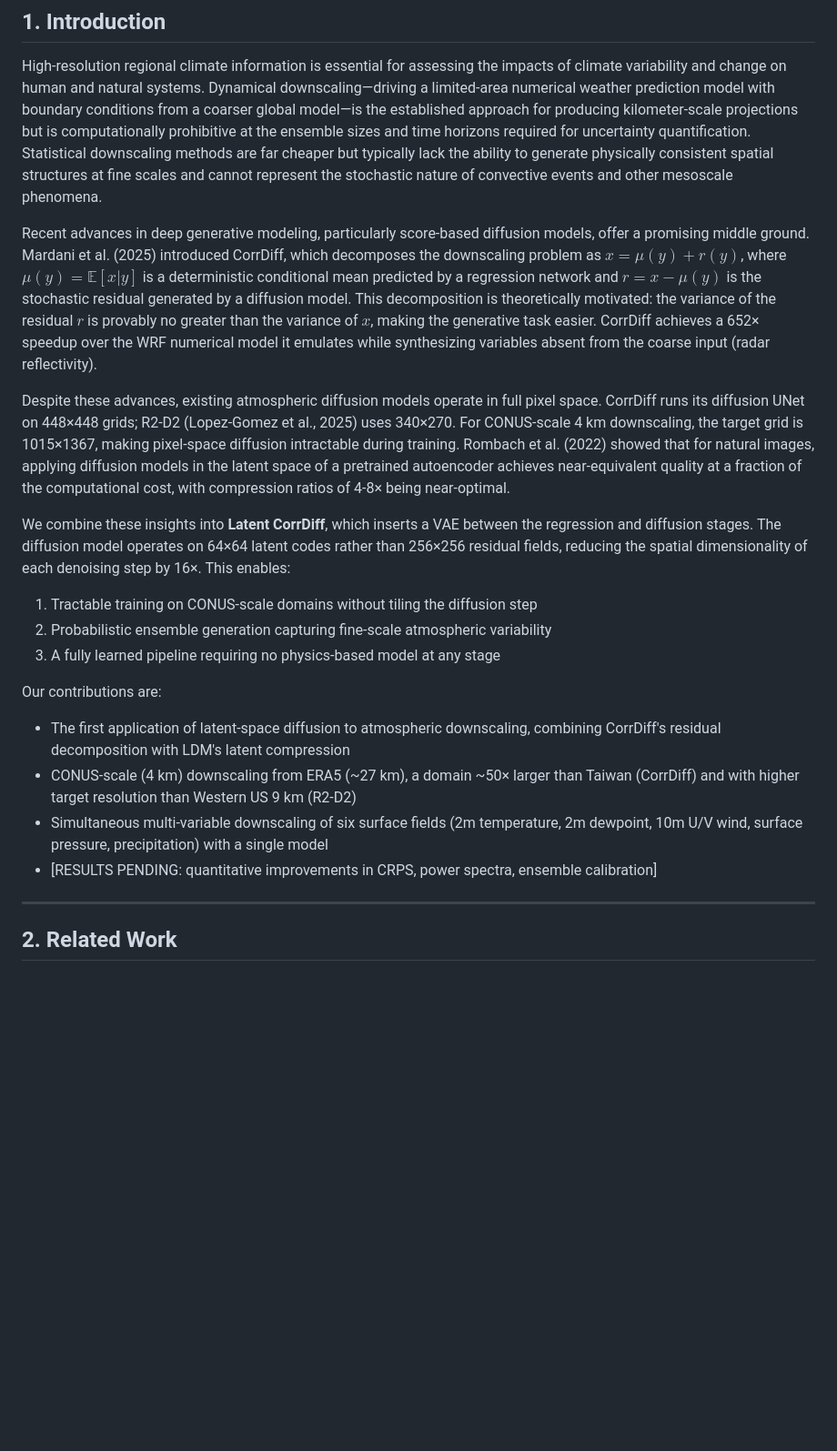
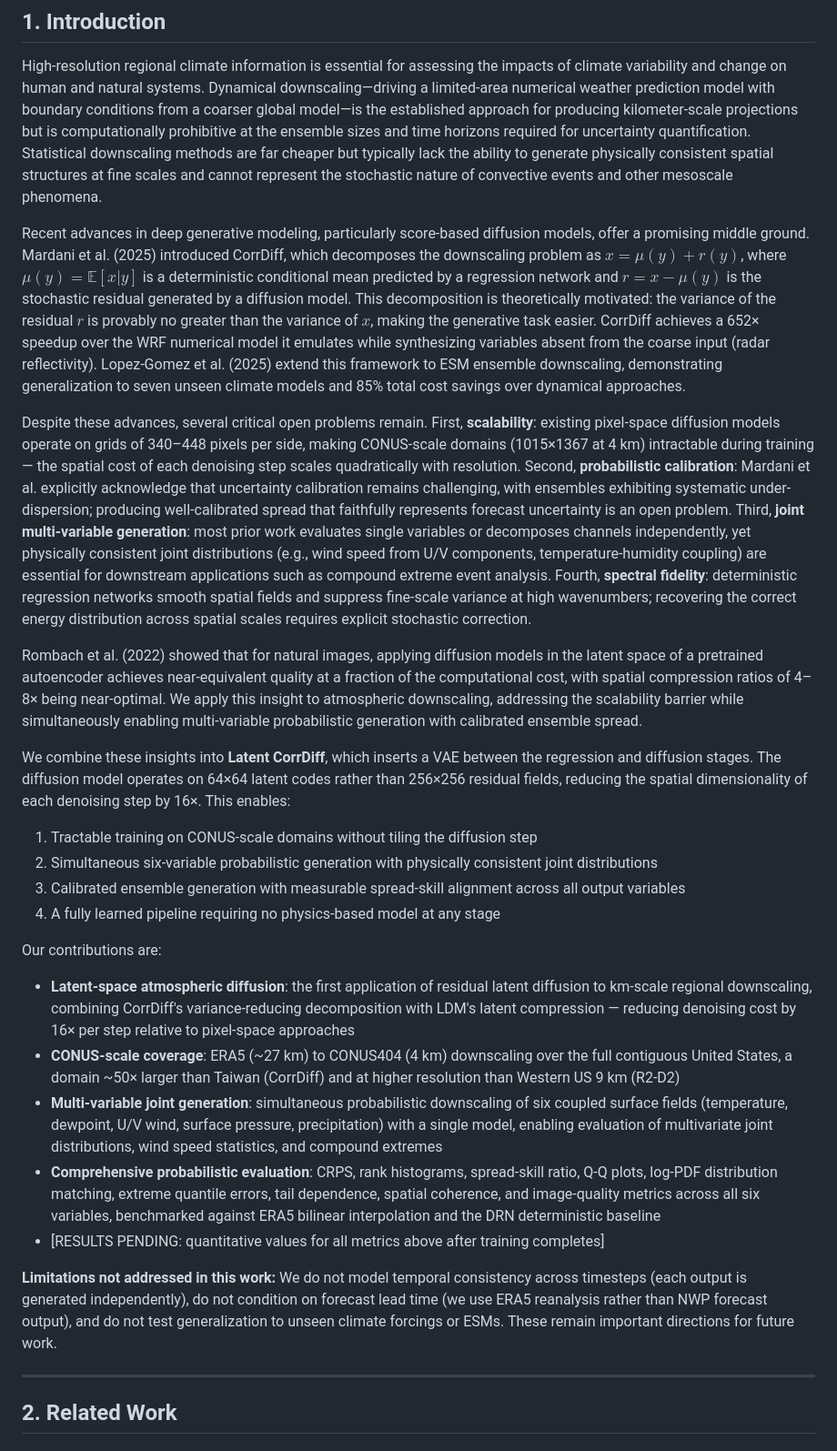
Before and after one commit to milhud/diffusion_downscaling_model, a Markdown page: docs/paper_points.md, the part around one of its changes. Shown at 91% size. GitHub-like rendering; blank space fills up the shorter version.

Commit message:
paper: strengthen motivation + frame open problems from prior work
Explicitly positions Latent CorrDiff against 4 unresolved gaps in
Mardani et al. (2025) and Lopez-Gomez et al. (2025):
  1. Pixel-space scalability → addressed by 16x latent compression
  2. Probabilistic calibration → addressed + evaluated (SSR, rank hist)
  3. Joint multi-variable generation → addressed (6-var joint decoder)
  4. Spectral fidelity → addressed (diffusion restores high-k power)

Adds explicit limitations section: temporal consistency, lead-time
conditioning, and multi-ESM generalization are not addressed and
noted as future work.

Updated abstract to frame the three open challenges upfront.

```diff
--- a/docs/paper_points.md
+++ b/docs/paper_points.md
@@ -14,20 +14,26 @@ Statistical and machine-learning-based downscaling of coarse global reanalyses t
 
 High-resolution regional climate information is essential for assessing the impacts of climate variability and change on human and natural systems. Dynamical downscaling—driving a limited-area numerical weather prediction model with boundary conditions from a coarser global model—is the established approach for producing kilometer-scale projections but is computationally prohibitive at the ensemble sizes and time horizons required for uncertainty quantification. Statistical downscaling methods are far cheaper but typically lack the ability to generate physically consistent spatial structures at fine scales and cannot represent the stochastic nature of convective events and other mesoscale phenomena.
 
-Recent advances in deep generative modeling, particularly score-based diffusion models, offer a promising middle ground. Mardani et al. (2025) introduced CorrDiff, which decomposes the downscaling problem as $x = \mu(y) + r(y)$, where $\mu(y) = \mathbb{E}[x|y]$ is a deterministic conditional mean predicted by a regression network and $r = x - \mu(y)$ is the stochastic residual generated by a diffusion model. This decomposition is theoretically motivated: the variance of the residual $r$ is provably no greater than the variance of $x$, making the generative task easier. CorrDiff achieves a 652× speedup over the WRF numerical model it emulates while synthesizing variables absent from the coarse input (radar reflectivity).
+Recent advances in deep generative modeling, particularly score-based diffusion models, offer a promising middle ground. Mardani et al. (2025) introduced CorrDiff, which decomposes the downscaling problem as $x = \mu(y) + r(y)$, where $\mu(y) = \mathbb{E}[x|y]$ is a deterministic conditional mean predicted by a regression network and $r = x - \mu(y)$ is the stochastic residual generated by a diffusion model. This decomposition is theoretically motivated: the variance of the residual $r$ is provably no greater than the variance of $x$, making the generative task easier. CorrDiff achieves a 652× speedup over the WRF numerical model it emulates while synthesizing variables absent from the coarse input (radar reflectivity). Lopez-Gomez et al. (2025) extend this framework to ESM ensemble downscaling, demonstrating generalization to seven unseen climate models and 85% total cost savings over dynamical approaches.
 
-Despite these advances, existing atmospheric diffusion models operate in full pixel space. CorrDiff runs its diffusion UNet on 448×448 grids; R2-D2 (Lopez-Gomez et al., 2025) uses 340×270. For CONUS-scale 4 km downscaling, the target grid is 1015×1367, making pixel-space diffusion intractable during training. Rombach et al. (2022) showed that for natural images, applying diffusion models in the latent space of a pretrained autoencoder achieves near-equivalent quality at a fraction of the computational cost, with compression ratios of 4-8× being near-optimal.
+Despite these advances, several critical open problems remain. First, **scalability**: existing pixel-space diffusion models operate on grids of 340–448 pixels per side, making CONUS-scale domains (1015×1367 at 4 km) intractable during training — the spatial cost of each denoising step scales quadratically with resolution. Second, **probabilistic calibration**: Mardani et al. explicitly acknowledge that uncertainty calibration remains challenging, with ensembles exhibiting systematic under-dispersion; producing well-calibrated spread that faithfully represents forecast uncertainty is an open problem. Third, **joint multi-variable generation**: most prior work evaluates single variables or decomposes channels independently, yet physically consistent joint distributions (e.g., wind speed from U/V components, temperature-humidity coupling) are essential for downstream applications such as compound extreme event analysis. Fourth, **spectral fidelity**: deterministic regression networks smooth spatial fields and suppress fine-scale variance at high wavenumbers; recovering the correct energy distribution across spatial scales requires explicit stochastic correction.
+
+Rombach et al. (2022) showed that for natural images, applying diffusion models in the latent space of a pretrained autoencoder achieves near-equivalent quality at a fraction of the computational cost, with spatial compression ratios of 4–8× being near-optimal. We apply this insight to atmospheric downscaling, addressing the scalability barrier while simultaneously enabling multi-variable probabilistic generation with calibrated ensemble spread.
 
 We combine these insights into **Latent CorrDiff**, which inserts a VAE between the regression and diffusion stages. The diffusion model operates on 64×64 latent codes rather than 256×256 residual fields, reducing the spatial dimensionality of each denoising step by 16×. This enables:
 1. Tractable training on CONUS-scale domains without tiling the diffusion step
-2. Probabilistic ensemble generation capturing fine-scale atmospheric variability
-3. A fully learned pipeline requiring no physics-based model at any stage
+2. Simultaneous six-variable probabilistic generation with physically consistent joint distributions
+3. Calibrated ensemble generation with measurable spread-skill alignment across all output variables
+4. A fully learned pipeline requiring no physics-based model at any stage
 
 Our contributions are:
-- The first application of latent-space diffusion to atmospheric downscaling, combining CorrDiff's residual decomposition with LDM's latent compression
-- CONUS-scale (4 km) downscaling from ERA5 (~27 km), a domain ~50× larger than Taiwan (CorrDiff) and with higher target resolution than Western US 9 km (R2-D2)
-- Simultaneous multi-variable downscaling of six surface fields (2m temperature, 2m dewpoint, 10m U/V wind, surface pressure, precipitation) with a single model
-- [RESULTS PENDING: quantitative improvements in CRPS, power spectra, ensemble calibration]
+- **Latent-space atmospheric diffusion**: the first application of residual latent diffusion to km-scale regional downscaling, combining CorrDiff's variance-reducing decomposition with LDM's latent compression — reducing denoising cost by 16× per step relative to pixel-space approaches
+- **CONUS-scale coverage**: ERA5 (~27 km) to CONUS404 (4 km) downscaling over the full contiguous United States, a domain ~50× larger than Taiwan (CorrDiff) and at higher resolution than Western US 9 km (R2-D2)
+- **Multi-variable joint generation**: simultaneous probabilistic downscaling of six coupled surface fields (temperature, dewpoint, U/V wind, surface pressure, precipitation) with a single model, enabling evaluation of multivariate joint distributions, wind speed statistics, and compound extremes
+- **Comprehensive probabilistic evaluation**: CRPS, rank histograms, spread-skill ratio, Q-Q plots, log-PDF distribution matching, extreme quantile errors, tail dependence, spatial coherence, and image-quality metrics across all six variables, benchmarked against ERA5 bilinear interpolation and the DRN deterministic baseline
+- [RESULTS PENDING: quantitative values for all metrics above after training completes]
+
+**Limitations not addressed in this work:** We do not model temporal consistency across timesteps (each output is generated independently), do not condition on forecast lead time (we use ERA5 reanalysis rather than NWP forecast output), and do not test generalization to unseen climate forcings or ESMs. These remain important directions for future work.
 
 ---
 
```
Also changed, not shown: other parts of docs/paper_points.md (+1 -1 lines).
